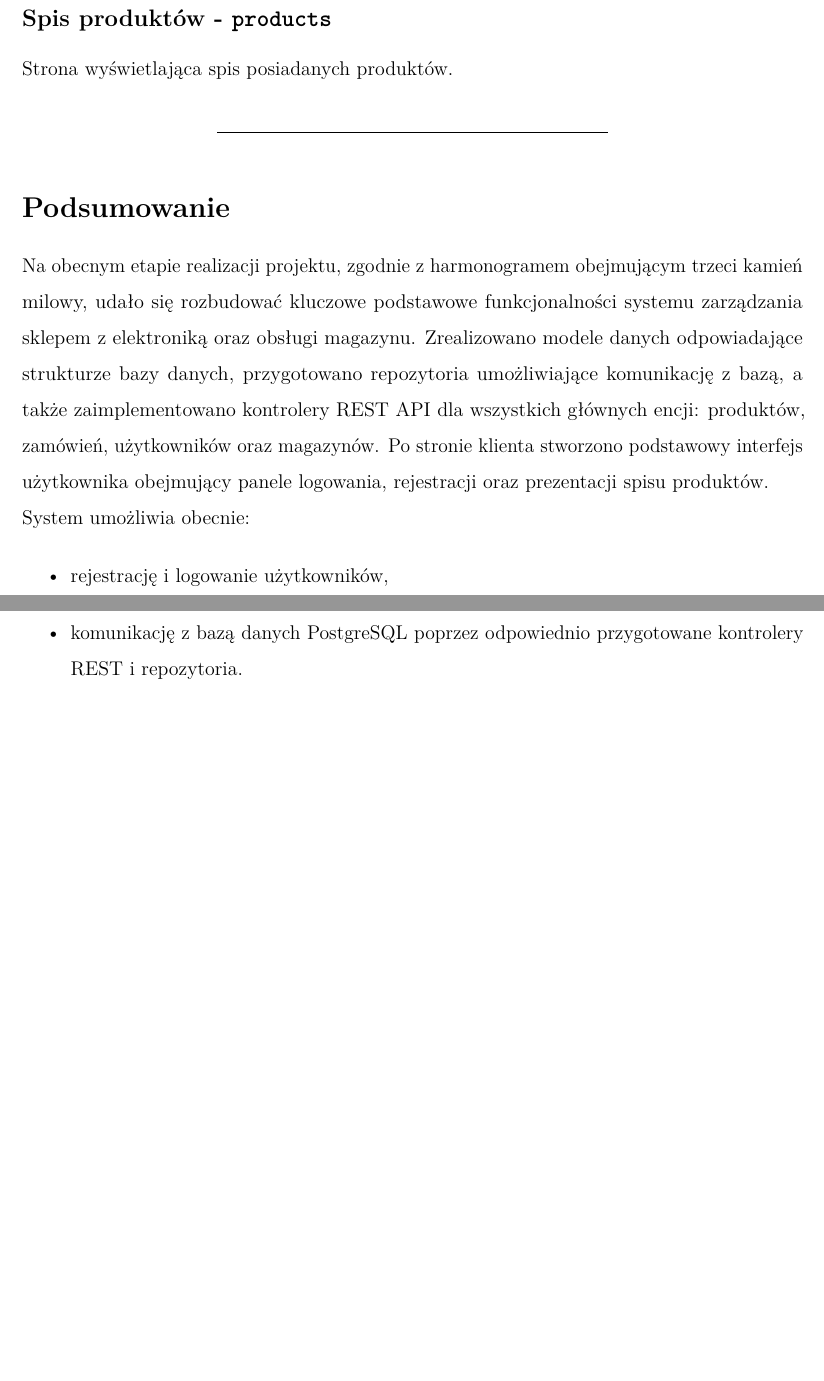
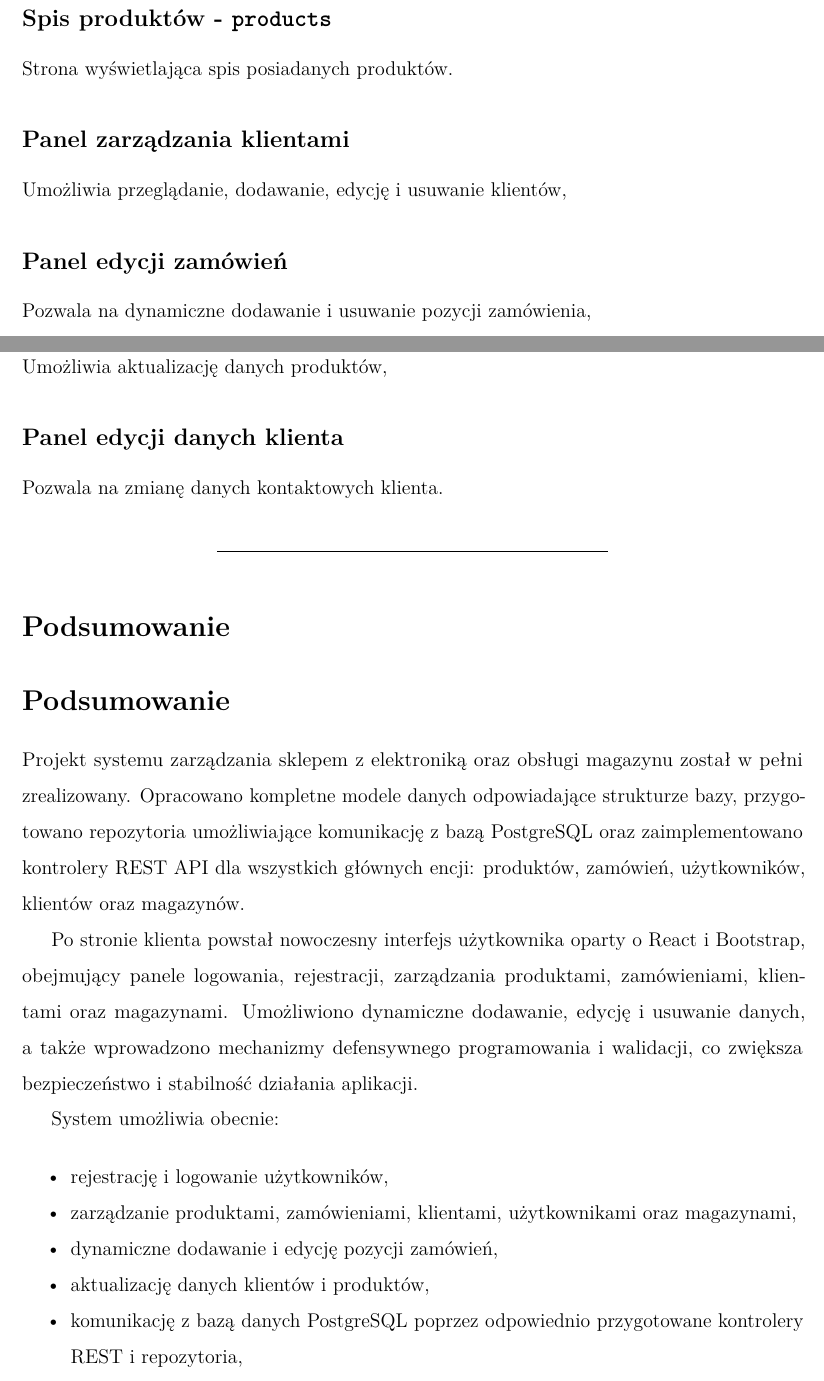
Before and after one commit to zwiadowca987/defensive_programming_project, an R Markdown document (sprawozdanie/sprawozdanie.Rmd): two parts of pages 6 and 7 of 7 before the commit and two parts of pages 6 and 7 of 8 after it, joined at a grey line, cut so that both start at the same text, the shorter picture padded with empty space. The pictures show the output file sprawozdanie/sprawozdanie.pdf that the author committed with the source.

Commit message:
spraw obrona

```diff
--- a/sprawozdanie/sprawozdanie.Rmd
+++ b/sprawozdanie/sprawozdanie.Rmd
@@ -180,15 +192,36 @@ Strona zawierająca panel rejestracji nowego użytkownika.
 
 Strona wyświetlająca spis posiadanych produktów.
 
+## Panel zarządzania klientami
+
+Umożliwia przeglądanie, dodawanie, edycję i usuwanie klientów,
+
+## Panel edycji zamówień
+
+Pozwala na dynamiczne dodawanie i usuwanie pozycji zamówienia,
+
+## Panel edycji produktów
+
+Umożliwia aktualizację danych produktów,
+
+## Panel edycji danych klienta
+
+Pozwala na zmianę danych kontaktowych klienta.
+
 ---
 
 # Podsumowanie
 
-Na obecnym etapie realizacji projektu, zgodnie z harmonogramem obejmującym trzeci kamień milowy, udało się rozbudować kluczowe podstawowe funkcjonalności systemu zarządzania sklepem z elektroniką oraz obsługi magazynu.
-Zrealizowano modele danych odpowiadające strukturze bazy danych, przygotowano repozytoria umożliwiające komunikację z bazą, a także zaimplementowano kontrolery REST API dla wszystkich głównych encji: produktów, zamówień, użytkowników oraz magazynów. Po stronie klienta stworzono podstawowy interfejs użytkownika obejmujący panele logowania, rejestracji oraz prezentacji spisu produktów.
+# Podsumowanie
 
-\noindent
+Projekt systemu zarządzania sklepem z elektroniką oraz obsługi magazynu został w pełni zrealizowany. Opracowano kompletne modele danych odpowiadające strukturze bazy, przygotowano repozytoria umożliwiające komunikację z bazą PostgreSQL oraz zaimplementowano kontrolery REST API dla wszystkich głównych encji: produktów, zamówień, użytkowników, klientów oraz magazynów.
+
+Po stronie klienta powstał nowoczesny interfejs użytkownika oparty o React i Bootstrap, obejmujący panele logowania, rejestracji, zarządzania produktami, zamówieniami, klientami oraz magazynami. Umożliwiono dynamiczne dodawanie, edycję i usuwanie danych, a także wprowadzono mechanizmy defensywnego programowania i walidacji, co zwiększa bezpieczeństwo i stabilność działania aplikacji.
+
 System umożliwia obecnie:
 
 - rejestrację i logowanie użytkowników,
-- komunikację z bazą danych PostgreSQL poprzez odpowiednio przygotowane kontrolery REST i repozytoria.
+- zarządzanie produktami, zamówieniami, klientami, użytkownikami oraz magazynami,
+- dynamiczne dodawanie i edycję pozycji zamówień,
+- aktualizację danych klientów i produktów,
+- komunikację z bazą danych PostgreSQL poprzez odpowiednio przygotowane kontrolery REST i repozytoria,
```
Also changed, not shown: sprawozdanie/sprawozdanie.pdf, sprawozdanie/sprawozdanie.Rmd (19 more changed lines).
